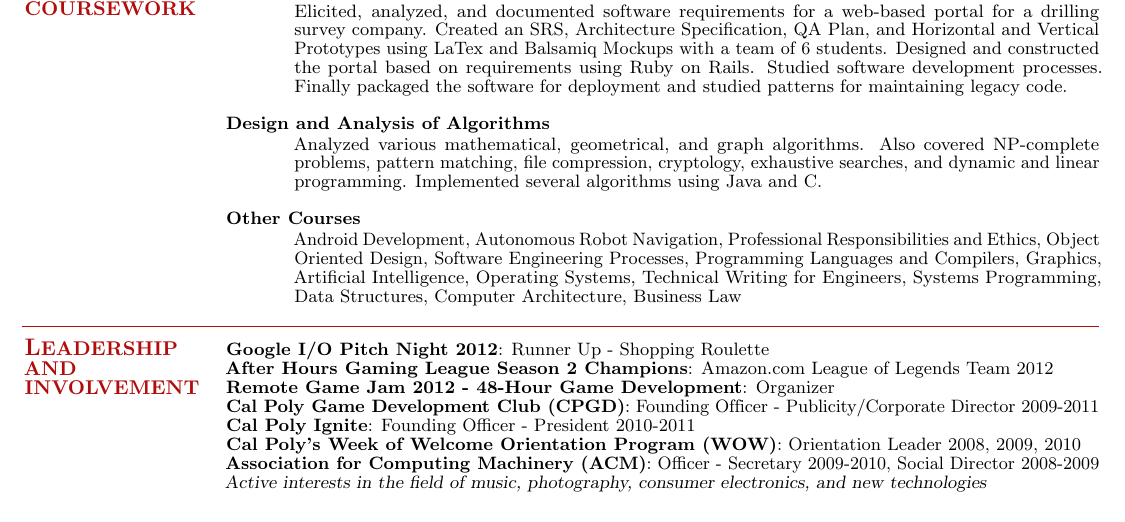
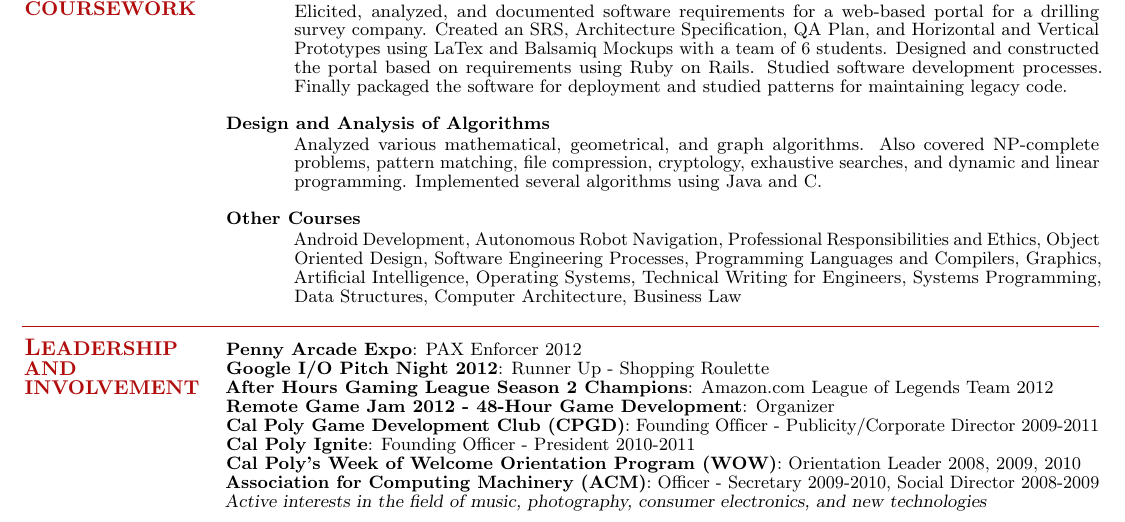
Before and after one commit to suspi/Resume, a LaTeX CV (ChanAndrewResume - 2012-06-22.tex): part of the page, cut so that both start at the same text. Compiled offline with pdfLaTeX.

Commit message:
Updated ChanAndrewResume - 2012-06-22.tex

```diff
--- a/ChanAndrewResume - 2012-06-22.tex
+++ b/ChanAndrewResume - 2012-06-22.tex
@@ -126,6 +126,7 @@ Android Development, Autonomous Robot Navigation, Professional Responsibilities
     %__________________________________________________________________________________________________________________
     % Leadership and Involvement
     \section{\mysidestyle \textbf{\large{L}\small{EADERSHIP AND\\INVOLVEMENT}}}
+      \textbf{Penny Arcade Expo}: PAX Enforcer 2012\\
       \textbf{Google I/O Pitch Night 2012}: Runner Up - Shopping Roulette\\
       \textbf{After Hours Gaming League Season 2 Champions}: Amazon.com League of Legends Team 2012\\
       \textbf{Remote Game Jam 2012 - 48-Hour Game Development}: Organizer\\
```
